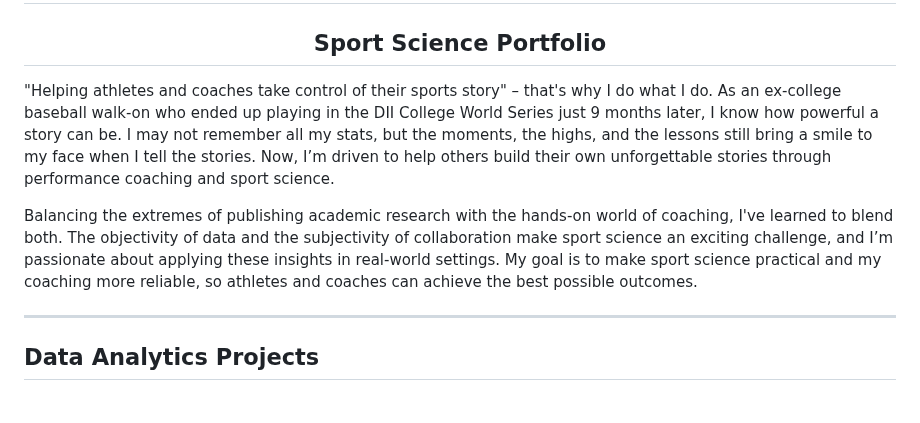
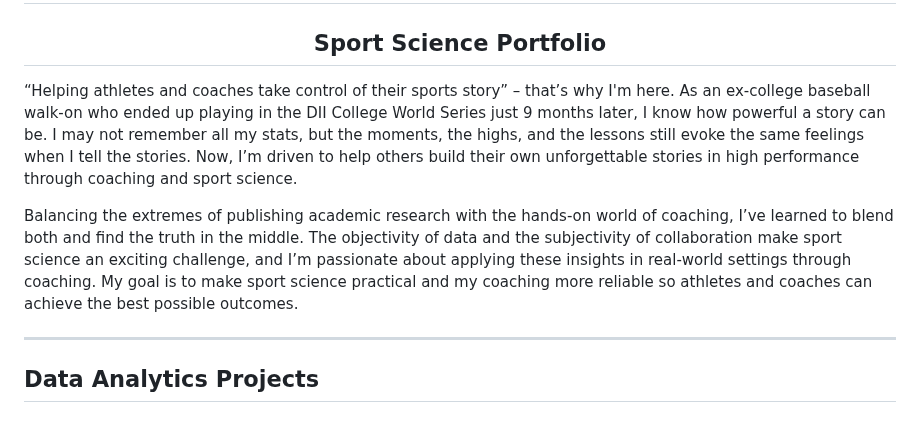
Before and after one commit to matttometz/Matt-Tometz-Sport-Science-Portfolio, a Markdown page: README.md, the part around the change. GitHub-like rendering.

```diff
--- a/README.md
+++ b/README.md
@@ -1,9 +1,9 @@
 <h1 align="center">Matt Tometz, MS, CPSS, CSCS</h1>
 <h2 align="center">Sport Science Portfolio</h2>
 
-"Helping athletes and coaches take control of their sports story" – that's why I do what I do. As an ex-college baseball walk-on who ended up playing in the DII College World Series just 9 months later, I know how powerful a story can be. I may not remember all my stats, but the moments, the highs, and the lessons still bring a smile to my face when I tell the stories. Now, I’m driven to help others build their own unforgettable stories through performance coaching and sport science.
+“Helping athletes and coaches take control of their sports story” – that’s why I'm here. As an ex-college baseball walk-on who ended up playing in the DII College World Series just 9 months later, I know how powerful a story can be. I may not remember all my stats, but the moments, the highs, and the lessons still evoke the same feelings when I tell the stories. Now, I’m driven to help others build their own unforgettable stories in high performance through coaching and sport science.
 
-Balancing the extremes of publishing academic research with the hands-on world of coaching, I've learned to blend both. The objectivity of data and the subjectivity of collaboration make sport science an exciting challenge, and I’m passionate about applying these insights in real-world settings. My goal is to make sport science practical and my coaching more reliable, so athletes and coaches can achieve the best possible outcomes.
+Balancing the extremes of publishing academic research with the hands-on world of coaching, I’ve learned to blend both and find the truth in the middle. The objectivity of data and the subjectivity of collaboration make sport science an exciting challenge, and I’m passionate about applying these insights in real-world settings through coaching. My goal is to make sport science practical and my coaching more reliable so athletes and coaches can achieve the best possible outcomes.
 
 ---
 
```
